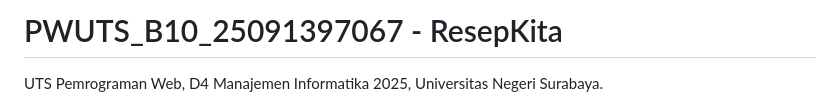
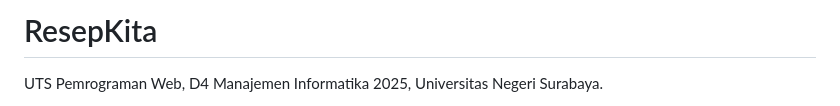
Before and after one commit to 11Boy-ops/PWUTS_B10_25091397067, a Markdown page: README.md, the part around the change. Rendered like a GitHub page.

Commit message:
Update project title in README.md

```diff
--- a/README.md
+++ b/README.md
@@ -1,4 +1,4 @@
-# PWUTS_B10_25091397067 - ResepKita
+# ResepKita
 
 UTS Pemrograman Web, D4 Manajemen Informatika 2025, Universitas Negeri Surabaya.
 
```
